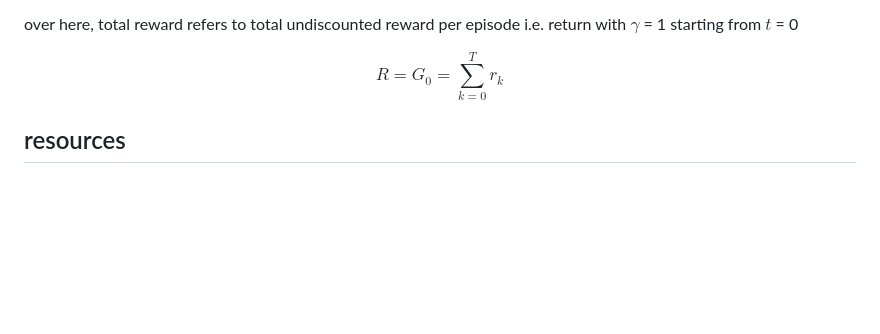
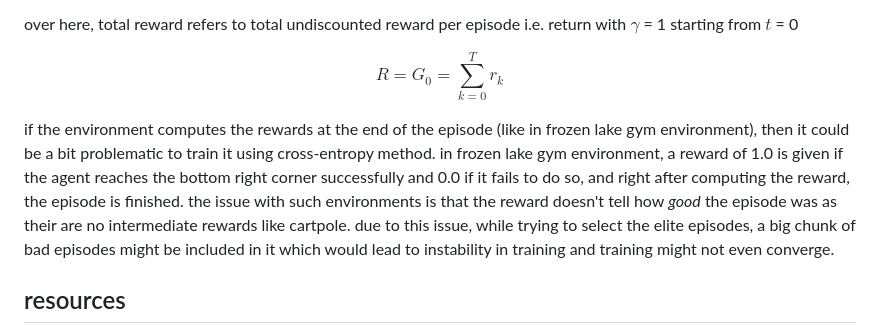
Before and after one commit to 0xMukesh/0xmukesh.github.io, a Markdown page: content/notes/rl.md, the part around one of its changes. Rendered like a GitHub page; blank space fills up the shorter version.

Commit message:
chore: add limitations of cross-entropy method

```diff
--- a/content/notes/rl.md
+++ b/content/notes/rl.md
@@ -169,6 +169,8 @@ $$
 R = G_{0} = \sum_{k = 0}^{T} r_{k}
 $$
 
+if the environment computes the rewards at the end of the episode (like in frozen lake gym environment), then it could be a bit problematic to train it using cross-entropy method. in frozen lake gym environment, a reward of 1.0 is given if the agent reaches the bottom right corner successfully and 0.0 if it fails to do so, and right after computing the reward, the episode is finished. the issue with such environments is that the reward doesn't tell how _good_ the episode was as their are no intermediate rewards like cartpole. due to this issue, while trying to select the elite episodes, a big chunk of bad episodes might be included in it which would lead to instability in training and training might not even converge.
+
 ## resources
 
 - [Deep Reinforcement Learning Hands-On](https://www.google.co.in/books/edition/Deep_Reinforcement_Learning_Hands_On/814wEQAAQBAJ)
```
Also changed, not shown: other parts of content/notes/rl.md (+1 -1 lines).
